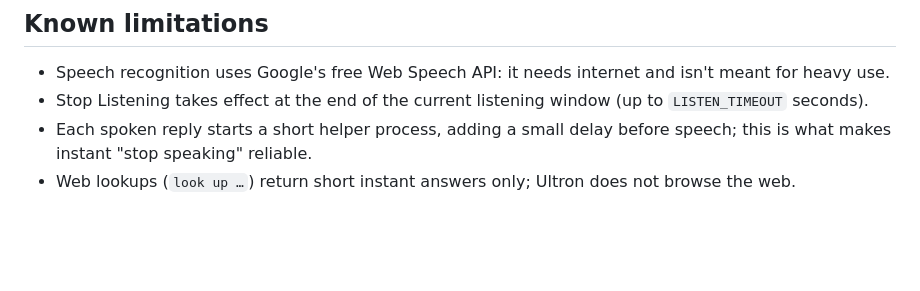
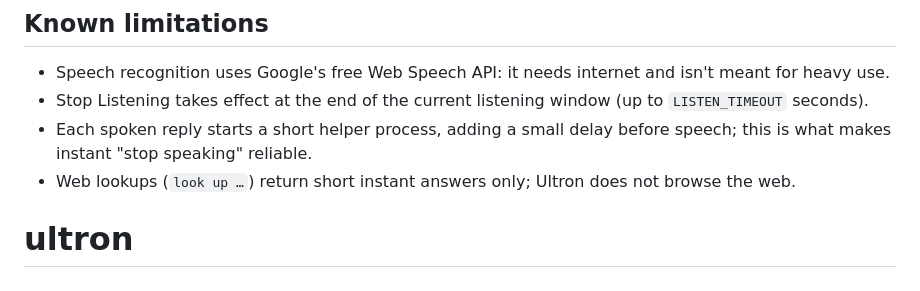
Before and after one commit to Yeshashah/Ultron, a Markdown page: README.md, the part around the change. Rendered like a GitHub page; blank space fills up the shorter version.

```diff
--- a/README.md
+++ b/README.md
@@ -239,3 +239,4 @@ Run `python main.py --check` and look at `logs\ultron.log` (secrets are redacted
 - Each spoken reply starts a short helper process, adding a small delay before speech; this is what makes
   instant "stop speaking" reliable.
 - Web lookups (`look up …`) return short instant answers only; Ultron does not browse the web.
+# ultron
```
